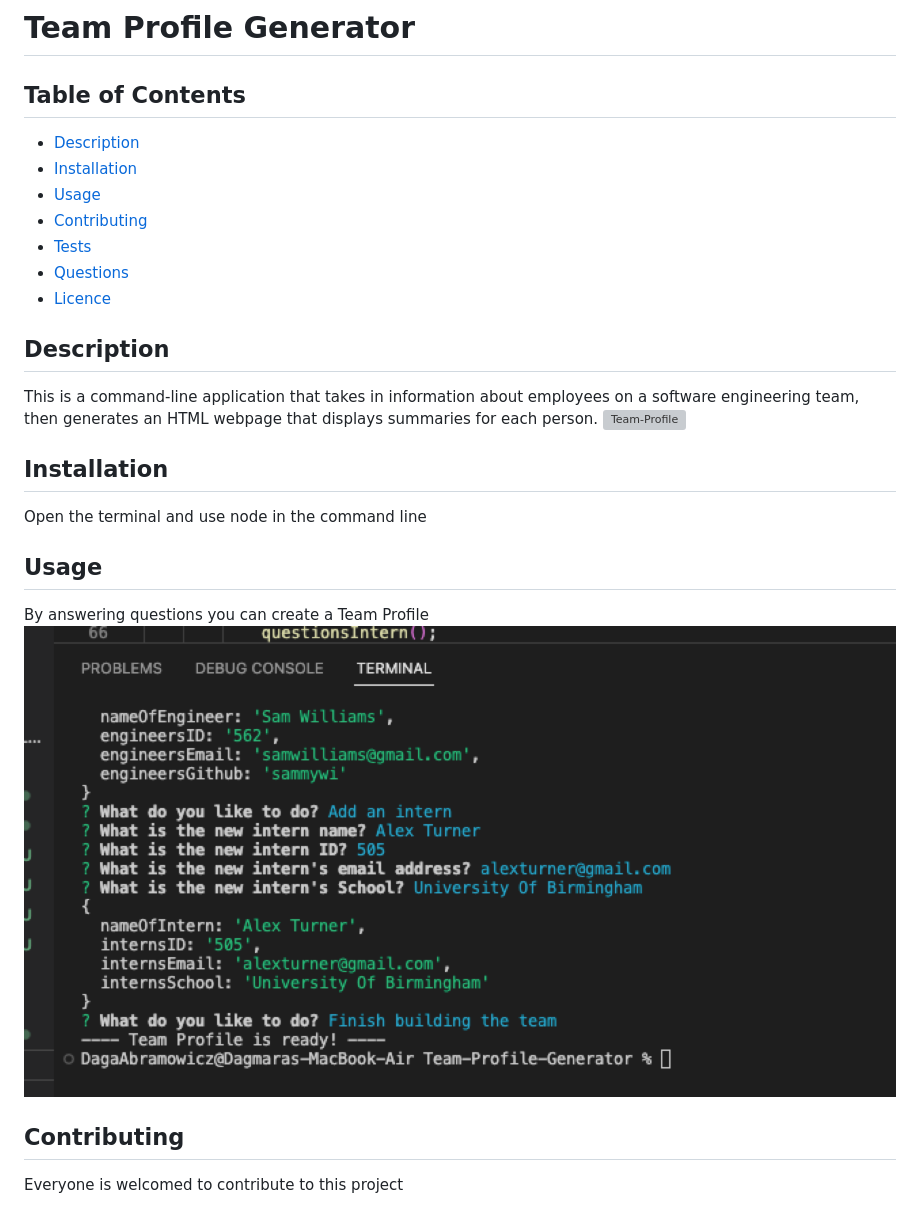
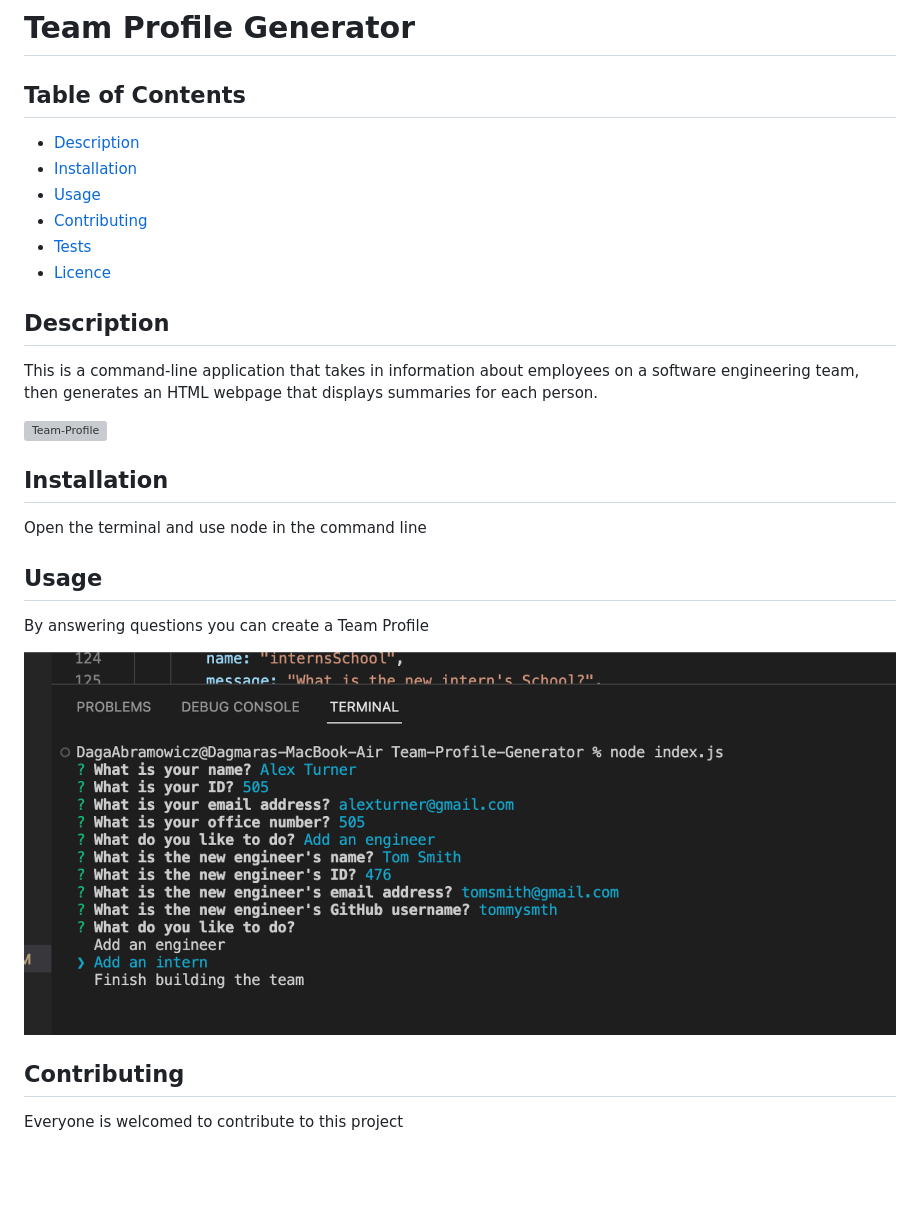
Before and after one commit to dagaab/Team-Profile-Generator, a Markdown page: README.md, the part around the change. GitHub-like rendering; pictures changed too: assets/command-line.png; blank space fills up the shorter version; grey boxes are pictures that could not be loaded.

Commit message:
changed README file and added fixed js code

```diff
--- a/README.md
+++ b/README.md
@@ -6,11 +6,11 @@
   * [Usage](#usage)
   * [Contributing](#contributing)
   * [Tests](#test)
-  * [Questions](#questions)
   * [Licence](#licence)
 
   ## Description
   This is a command-line application that takes in information about employees on a software engineering team, then generates an HTML webpage that displays summaries for each person.
+
   ![Team-Profile](./assets/display.png "display")
 
   ## Installation
@@ -18,6 +18,7 @@
 
   ## Usage
   By answering questions you can create a Team Profile
+
   ![Team-Profile](./assets/command-line.png "Usage")
 
   ## Contributing
```
Also changed, not shown: 4 other files.
